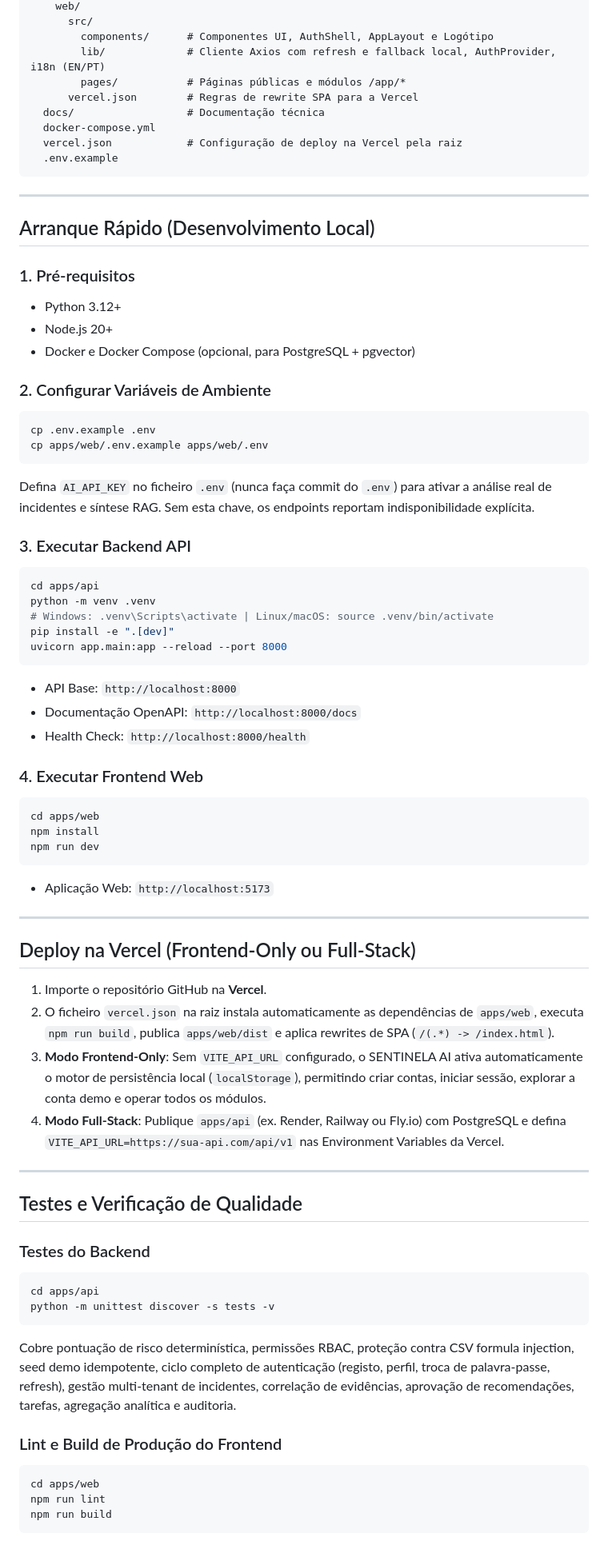
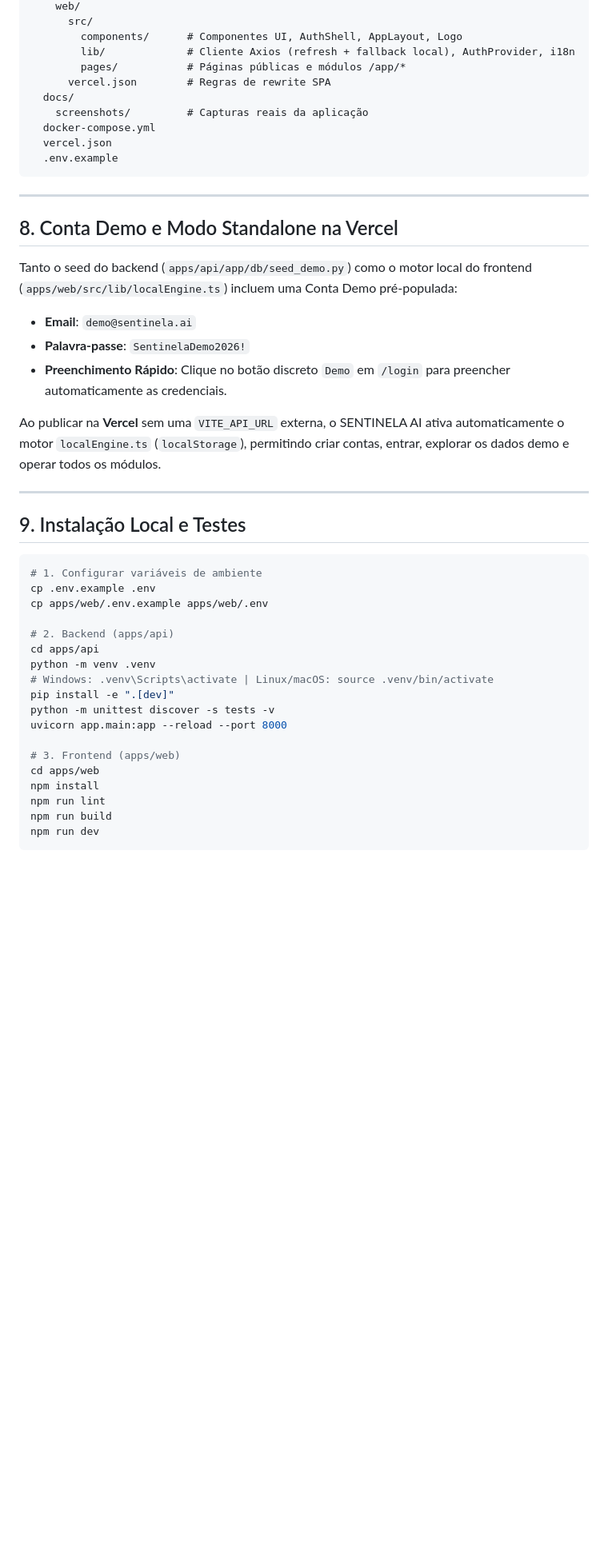
Before and after one commit to tIILUNGI/Sentinela-IA, a Markdown page: README.pt.md, the part around one of its changes. Shown at 80% size. Drawn GitHub-style; blank space fills up the shorter version.

Commit message:
docs: upgrade README and README.pt into full technical dossier with real screenshots

````diff
--- a/README.pt.md
+++ b/README.pt.md
@@ -91,85 +150,49 @@ sentinela-ai/
     web/
       src/
-        components/      # Componentes UI, AuthShell, AppLayout e Logótipo
-        lib/             # Cliente Axios com refresh e fallback local, AuthProvider, i18n (EN/PT)
+        components/      # Componentes UI, AuthShell, AppLayout, Logo
+        lib/             # Cliente Axios (refresh + fallback local), AuthProvider, i18n
         pages/           # Páginas públicas e módulos /app/*
-      vercel.json        # Regras de rewrite SPA para a Vercel
-  docs/                  # Documentação técnica
+      vercel.json        # Regras de rewrite SPA
+  docs/
+    screenshots/         # Capturas reais da aplicação
   docker-compose.yml
-  vercel.json            # Configuração de deploy na Vercel pela raiz
+  vercel.json
   .env.example
 ```
 
 ---
 
-## Arranque Rápido (Desenvolvimento Local)
+## 8. Conta Demo e Modo Standalone na Vercel
 
-### 1. Pré-requisitos
+Tanto o seed do backend (`apps/api/app/db/seed_demo.py`) como o motor local do frontend (`apps/web/src/lib/localEngine.ts`) incluem uma Conta Demo pré-populada:
 
-- Python 3.12+
-- Node.js 20+
-- Docker e Docker Compose (opcional, para PostgreSQL + pgvector)
+- **Email**: `demo@sentinela.ai`
+- **Palavra-passe**: `SentinelaDemo2026!`
+- **Preenchimento Rápido**: Clique no botão discreto `Demo` em `/login` para preencher automaticamente as credenciais.
 
-### 2. Configurar Variáveis de Ambiente
+Ao publicar na **Vercel** sem uma `VITE_API_URL` externa, o SENTINELA AI ativa automaticamente o motor `localEngine.ts` (`localStorage`), permitindo criar contas, entrar, explorar os dados demo e operar todos os módulos.
+
+---
+
+## 9. Instalação Local e Testes
 
 ```bash
+# 1. Configurar variáveis de ambiente
 cp .env.example .env
 cp apps/web/.env.example apps/web/.env
-```
 
-Defina `AI_API_KEY` no ficheiro `.env` (nunca faça commit do `.env`) para ativar a análise real de incidentes e síntese RAG. Sem esta chave, os endpoints reportam indisponibilidade explícita.
-
-### 3. Executar Backend API
-
-```bash
+# 2. Backend (apps/api)
 cd apps/api
 python -m venv .venv
 # Windows: .venv\Scripts\activate | Linux/macOS: source .venv/bin/activate
 pip install -e ".[dev]"
+python -m unittest discover -s tests -v
 uvicorn app.main:app --reload --port 8000
-```
 
-- API Base: `http://localhost:8000`
-- Documentação OpenAPI: `http://localhost:8000/docs`
-- Health Check: `http://localhost:8000/health`
-
-### 4. Executar Frontend Web
-
-```bash
+# 3. Frontend (apps/web)
 cd apps/web
 npm install
+npm run lint
+npm run build
 npm run dev
 ```
-
-- Aplicação Web: `http://localhost:5173`
-
----
-
-## Deploy na Vercel (Frontend-Only ou Full-Stack)
-
-1. Importe o repositório GitHub na **Vercel**.
-2. O ficheiro `vercel.json` na raiz instala automaticamente as dependências de `apps/web`, executa `npm run build`, publica `apps/web/dist` e aplica rewrites de SPA (`/(.*) -> /index.html`).
-3. **Modo Frontend-Only**: Sem `VITE_API_URL` configurado, o SENTINELA AI ativa automaticamente o motor de persistência local (`localStorage`), permitindo criar contas, iniciar sessão, explorar a conta demo e operar todos os módulos.
-4. **Modo Full-Stack**: Publique `apps/api` (ex. Render, Railway ou Fly.io) com PostgreSQL e defina `VITE_API_URL=https://sua-api.com/api/v1` nas Environment Variables da Vercel.
-
----
-
-## Testes e Verificação de Qualidade
-
-### Testes do Backend
-
-```bash
-cd apps/api
-python -m unittest discover -s tests -v
-```
-
-Cobre pontuação de risco determinística, permissões RBAC, proteção contra CSV formula injection, seed demo idempotente, ciclo completo de autenticação (registo, perfil, troca de palavra-passe, refresh), gestão multi-tenant de incidentes, correlação de evidências, aprovação de recomendações, tarefas, agregação analítica e auditoria.
-
-### Lint e Build de Produção do Frontend
-
-```bash
-cd apps/web
-npm run lint
-npm run build
-```
-
````
Also changed, not shown: other parts of README.pt.md (+109 -59 lines), README.md (+131 -117 lines), docs/screenshots/dashboard.png (added), docs/screenshots/incidents.png (added), docs/screenshots/landing.png (added), docs/screenshots/login.png (added), docs/screenshots/profile.png (added), docs/screenshots/risks-matrix.png (added).
